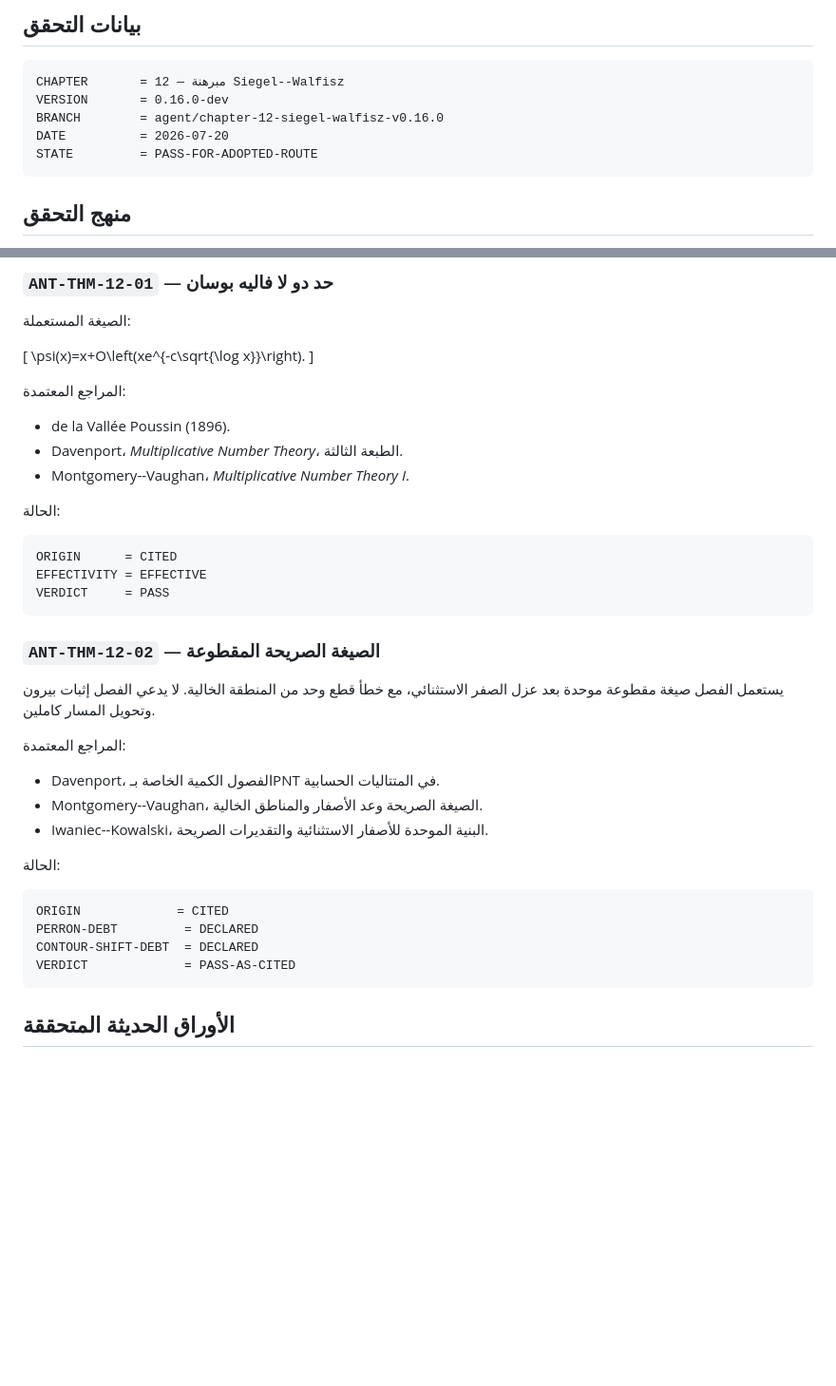
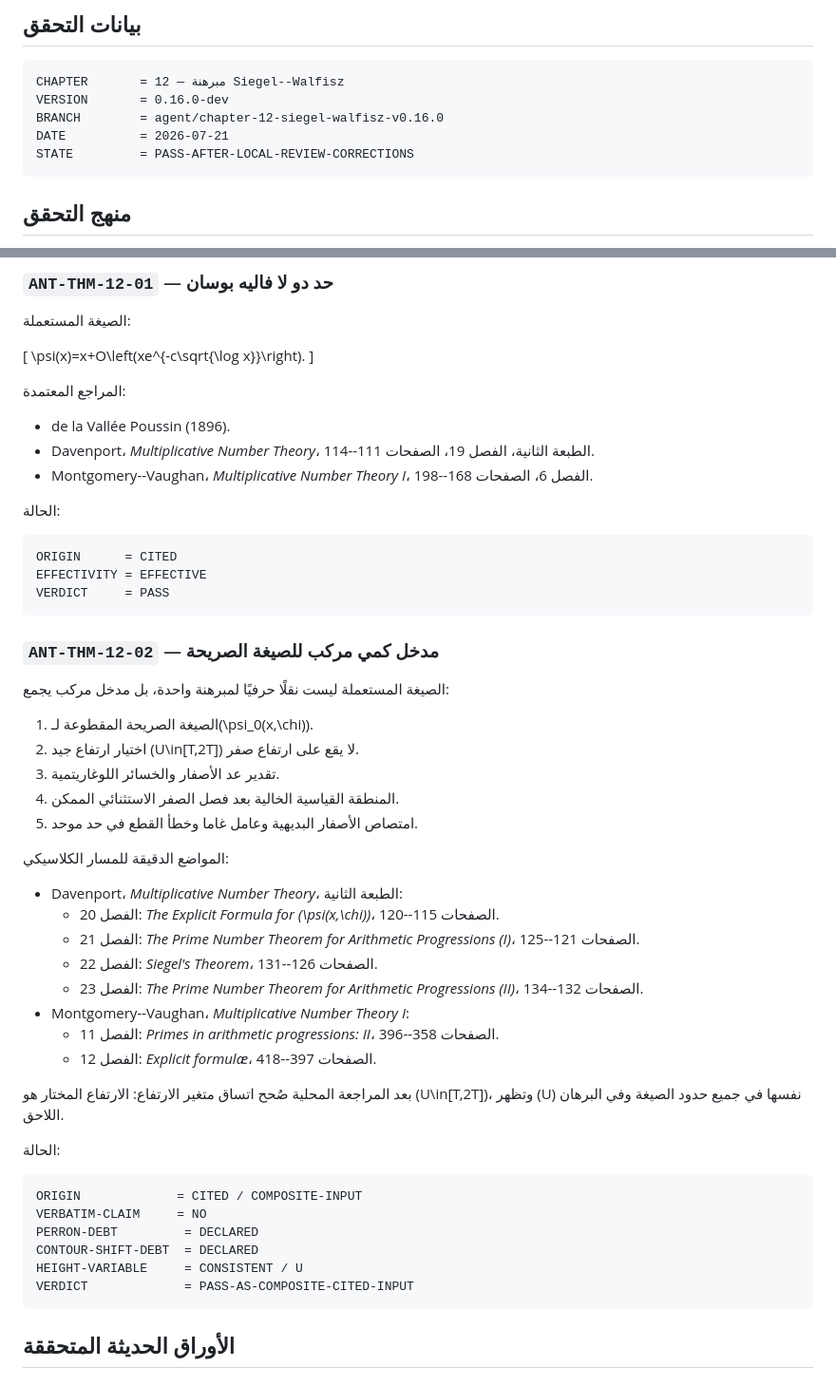
Before and after one commit to mesuef1974/analytic-number-theory-encyclopedia-ar, a Markdown page: docs/CHAPTER_12_REFERENCE_VERIFICATION_2026-07-20.md, 2 parts joined by grey strips. Shown at 95% size. Rendered like a GitHub page; blank space fills up the shorter version.

Commit message:
docs(chapter-12): close local review reference blockers

````diff
--- a/docs/CHAPTER_12_REFERENCE_VERIFICATION_2026-07-20.md
+++ b/docs/CHAPTER_12_REFERENCE_VERIFICATION_2026-07-20.md
@@ -6,8 +6,8 @@
 CHAPTER       = 12 — مبرهنة Siegel--Walfisz
 VERSION       = 0.16.0-dev
 BRANCH        = agent/chapter-12-siegel-walfisz-v0.16.0
-DATE          = 2026-07-20
-STATE         = PASS-FOR-ADOPTED-ROUTE
+DATE          = 2026-07-21
+STATE         = PASS-AFTER-LOCAL-REVIEW-CORRECTIONS
 ```
 
 ## منهج التحقق
@@ -27,8 +27,8 @@ STATE         = PASS-FOR-ADOPTED-ROUTE
 المراجع المعتمدة:
 
 - de la Vallée Poussin (1896).
-- Davenport، *Multiplicative Number Theory*، الطبعة الثالثة.
-- Montgomery--Vaughan، *Multiplicative Number Theory I*.
+- Davenport، *Multiplicative Number Theory*، الطبعة الثانية، الفصل 19، الصفحات 111--114.
+- Montgomery--Vaughan، *Multiplicative Number Theory I*، الفصل 6، الصفحات 168--198.
 
 الحالة:
 
@@ -38,23 +38,39 @@ EFFECTIVITY = EFFECTIVE
 VERDICT     = PASS
 ```
 
-### `ANT-THM-12-02` — الصيغة الصريحة المقطوعة
+### `ANT-THM-12-02` — مدخل كمي مركب للصيغة الصريحة
 
-يستعمل الفصل صيغة مقطوعة موحدة بعد عزل الصفر الاستثنائي، مع خطأ قطع وحد من المنطقة الخالية. لا يدعي الفصل إثبات بيرون وتحويل المسار كاملين.
+الصيغة المستعملة ليست نقلًا حرفيًا لمبرهنة واحدة، بل مدخل مركب يجمع:
 
-المراجع المعتمدة:
+1. الصيغة الصريحة المقطوعة لـ\(\psi_0(x,\chi)\).
+2. اختيار ارتفاع جيد \(U\in[T,2T]\) لا يقع على ارتفاع صفر.
+3. تقدير عد الأصفار والخسائر اللوغاريتمية.
+4. المنطقة القياسية الخالية بعد فصل الصفر الاستثنائي الممكن.
+5. امتصاص الأصفار البديهية وعامل غاما وخطأ القطع في حد موحد.
 
-- Davenport، الفصول الكمية الخاصة بـPNT في المتتاليات الحسابية.
-- Montgomery--Vaughan، الصيغة الصريحة وعد الأصفار والمناطق الخالية.
-- Iwaniec--Kowalski، البنية الموحدة للأصفار الاستثنائية والتقديرات الصريحة.
+المواضع الدقيقة للمسار الكلاسيكي:
+
+- Davenport، *Multiplicative Number Theory*، الطبعة الثانية:
+  - الفصل 20: *The Explicit Formula for \(\psi(x,\chi)\)*، الصفحات 115--120.
+  - الفصل 21: *The Prime Number Theorem for Arithmetic Progressions (I)*، الصفحات 121--125.
+  - الفصل 22: *Siegel's Theorem*، الصفحات 126--131.
+  - الفصل 23: *The Prime Number Theorem for Arithmetic Progressions (II)*، الصفحات 132--134.
+- Montgomery--Vaughan، *Multiplicative Number Theory I*:
+  - الفصل 11: *Primes in arithmetic progressions: II*، الصفحات 358--396.
+  - الفصل 12: *Explicit formulæ*، الصفحات 397--418.
+
+بعد المراجعة المحلية صُحح اتساق متغير الارتفاع: الارتفاع المختار هو
+\(U\in[T,2T]\)، وتظهر \(U\) نفسها في جميع حدود الصيغة وفي البرهان اللاحق.
 
 الحالة:
 
 ```text
-ORIGIN             = CITED
+ORIGIN             = CITED / COMPOSITE-INPUT
+VERBATIM-CLAIM     = NO
 PERRON-DEBT         = DECLARED
 CONTOUR-SHIFT-DEBT  = DECLARED
-VERDICT             = PASS-AS-CITED
+HEIGHT-VARIABLE     = CONSISTENT / U
+VERDICT             = PASS-AS-COMPOSITE-CITED-INPUT
 ```
 
 ## الأوراق الحديثة المتحققة
````
Also changed, not shown: other parts of docs/CHAPTER_12_REFERENCE_VERIFICATION_2026-07-20.md (+37 -6 lines).
